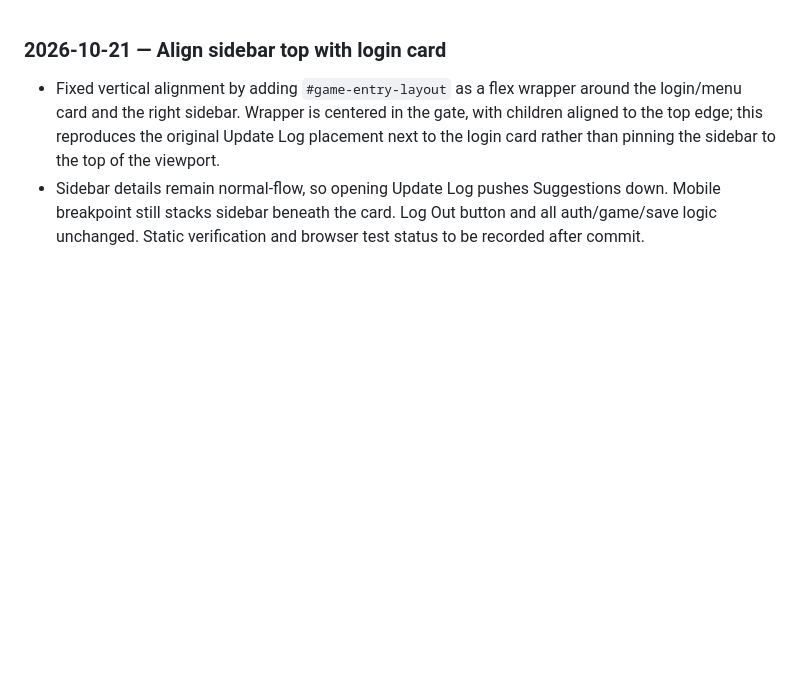
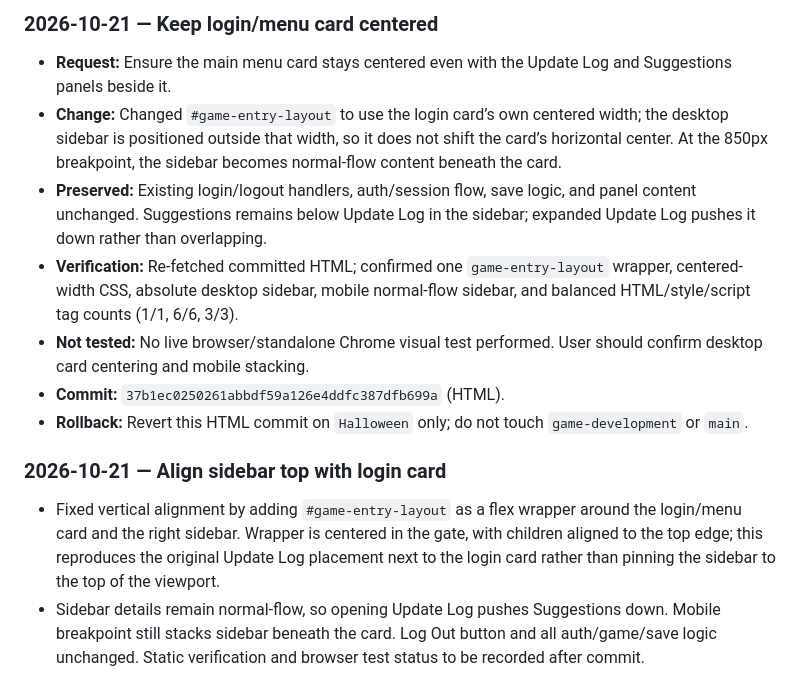
Before and after one commit to 27nelsonc-oss/Ultimate-Idle-Clicker, a Markdown page: DEVELOPMENT_LOG.md, the part around the change. Drawn GitHub-style; blank space fills up the shorter version.

Commit message:
Record centered Halloween menu layout fix

```diff
--- a/DEVELOPMENT_LOG.md
+++ b/DEVELOPMENT_LOG.md
@@ -1,3 +1,12 @@
+### 2026-10-21 — Keep login/menu card centered
+- **Request:** Ensure the main menu card stays centered even with the Update Log and Suggestions panels beside it.
+- **Change:** Changed `#game-entry-layout` to use the login card’s own centered width; the desktop sidebar is positioned outside that width, so it does not shift the card’s horizontal center. At the 850px breakpoint, the sidebar becomes normal-flow content beneath the card.
+- **Preserved:** Existing login/logout handlers, auth/session flow, save logic, and panel content unchanged. Suggestions remains below Update Log in the sidebar; expanded Update Log pushes it down rather than overlapping.
+- **Verification:** Re-fetched committed HTML; confirmed one `game-entry-layout` wrapper, centered-width CSS, absolute desktop sidebar, mobile normal-flow sidebar, and balanced HTML/style/script tag counts (1/1, 6/6, 3/3).
+- **Not tested:** No live browser/standalone Chrome visual test performed. User should confirm desktop card centering and mobile stacking.
+- **Commit:** `37b1ec0250261abbdf59a126e4ddfc387dfb699a` (HTML).
+- **Rollback:** Revert this HTML commit on `Halloween` only; do not touch `game-development` or `main`.
+
 ### 2026-10-21 — Align sidebar top with login card
 - Fixed vertical alignment by adding `#game-entry-layout` as a flex wrapper around the login/menu card and the right sidebar. Wrapper is centered in the gate, with children aligned to the top edge; this reproduces the original Update Log placement next to the login card rather than pinning the sidebar to the top of the viewport.
 - Sidebar details remain normal-flow, so opening Update Log pushes Suggestions down. Mobile breakpoint still stacks sidebar beneath the card. Log Out button and all auth/game/save logic unchanged. Static verification and browser test status to be recorded after commit.
```
